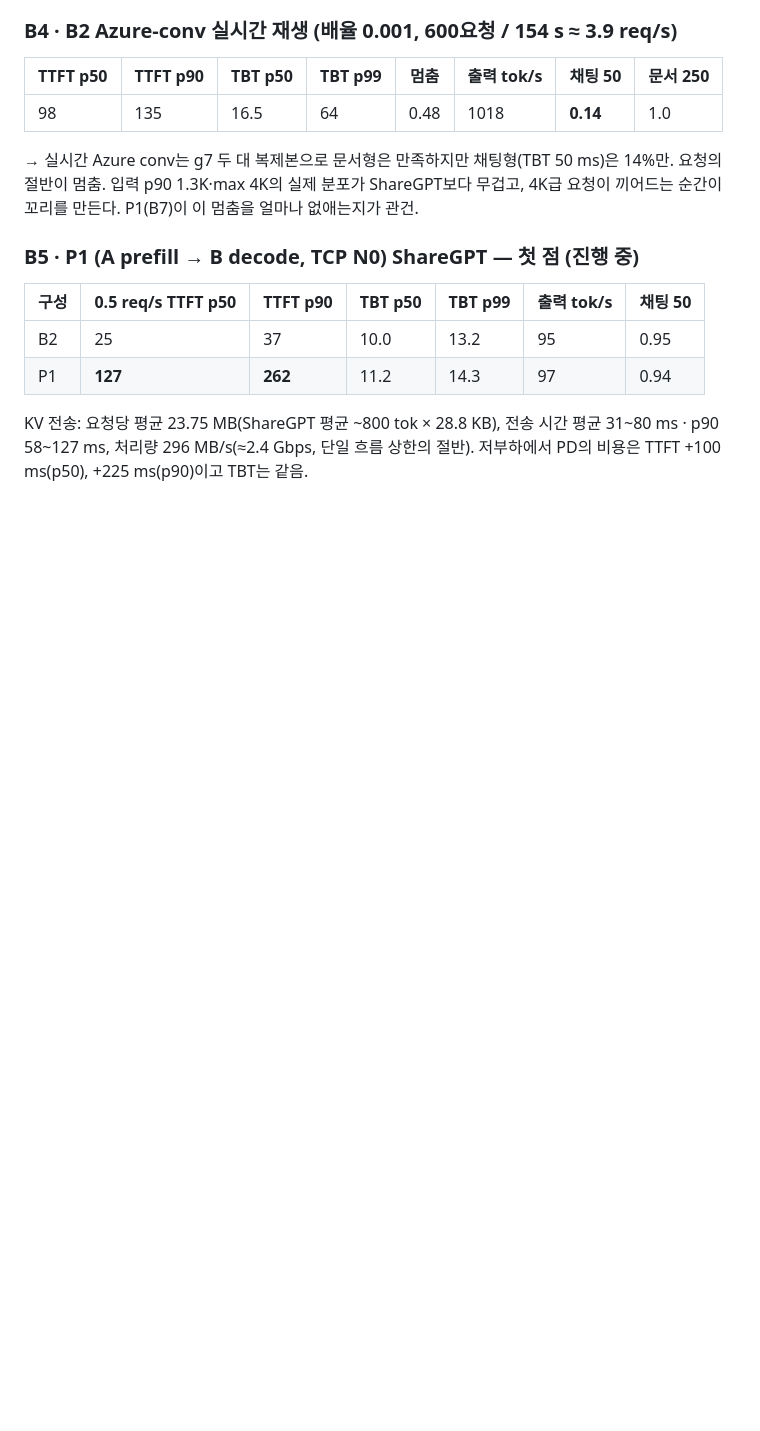
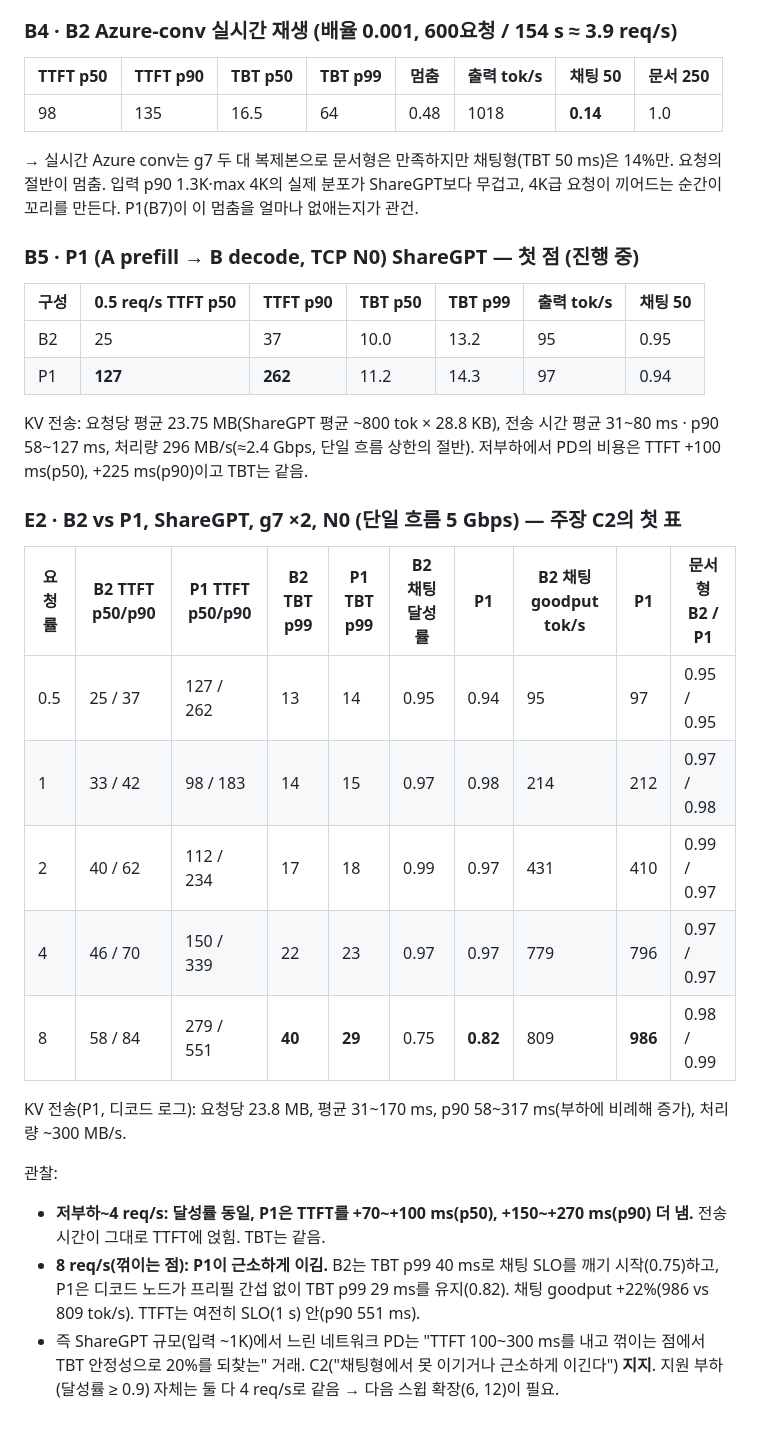
Before and after one commit to sunghyunjun/pd-disaggregation-over-tcp, a Markdown page: RESULTS.md, the part around the change. GitHub-like rendering; blank space fills up the shorter version.

Commit message:
Session B: E2 B2 vs P1 ShareGPT — same attainment to 4 req/s at +100 ms TTFT; P1 +22% goodput at the knee (8 req/s)

```diff
--- a/RESULTS.md
+++ b/RESULTS.md
@@ -286,3 +286,18 @@ BF16: 단일 스텝 44.8 ms(NVFP4 25.1), KV 24.55 GiB / 111,737 tok = 230 KB/tok
 | B2 | 25 | 37 | 10.0 | 13.2 | 95 | 0.95 |
 | P1 | **127** | **262** | 11.2 | 14.3 | 97 | 0.94 |
 KV 전송: 요청당 평균 23.75 MB(ShareGPT 평균 ~800 tok × 28.8 KB), 전송 시간 평균 31~80 ms · p90 58~127 ms, 처리량 296 MB/s(≈2.4 Gbps, 단일 흐름 상한의 절반). 저부하에서 PD의 비용은 TTFT +100 ms(p50), +225 ms(p90)이고 TBT는 같음.
+
+### **E2 · B2 vs P1, ShareGPT, g7 ×2, N0 (단일 흐름 5 Gbps)** — 주장 C2의 첫 표
+| 요청률 | B2 TTFT p50/p90 | P1 TTFT p50/p90 | B2 TBT p99 | P1 TBT p99 | B2 채팅 달성률 | P1 | B2 채팅 goodput tok/s | P1 | 문서형 B2 / P1 |
+|---|---|---|---|---|---|---|---|---|---|
+| 0.5 | 25 / 37 | 127 / 262 | 13 | 14 | 0.95 | 0.94 | 95 | 97 | 0.95 / 0.95 |
+| 1 | 33 / 42 | 98 / 183 | 14 | 15 | 0.97 | 0.98 | 214 | 212 | 0.97 / 0.98 |
+| 2 | 40 / 62 | 112 / 234 | 17 | 18 | 0.99 | 0.97 | 431 | 410 | 0.99 / 0.97 |
+| 4 | 46 / 70 | 150 / 339 | 22 | 23 | 0.97 | 0.97 | 779 | 796 | 0.97 / 0.97 |
+| 8 | 58 / 84 | 279 / 551 | **40** | **29** | 0.75 | **0.82** | 809 | **986** | 0.98 / 0.99 |
+KV 전송(P1, 디코드 로그): 요청당 23.8 MB, 평균 31~170 ms, p90 58~317 ms(부하에 비례해 증가), 처리량 ~300 MB/s.
+
+관찰:
+- **저부하~4 req/s: 달성률 동일, P1은 TTFT를 +70~+100 ms(p50), +150~+270 ms(p90) 더 냄.** 전송 시간이 그대로 TTFT에 얹힘. TBT는 같음.
+- **8 req/s(꺾이는 점): P1이 근소하게 이김.** B2는 TBT p99 40 ms로 채팅 SLO를 깨기 시작(0.75)하고, P1은 디코드 노드가 프리필 간섭 없이 TBT p99 29 ms를 유지(0.82). 채팅 goodput +22%(986 vs 809 tok/s). TTFT는 여전히 SLO(1 s) 안(p90 551 ms).
+- 즉 ShareGPT 규모(입력 ~1K)에서 느린 네트워크 PD는 "TTFT 100~300 ms를 내고 꺾이는 점에서 TBT 안정성으로 20%를 되찾는" 거래. C2("채팅형에서 못 이기거나 근소하게 이긴다") **지지**. 지원 부하(달성률 ≥ 0.9) 자체는 둘 다 4 req/s로 같음 → 다음 스윕 확장(6, 12)이 필요.
```
